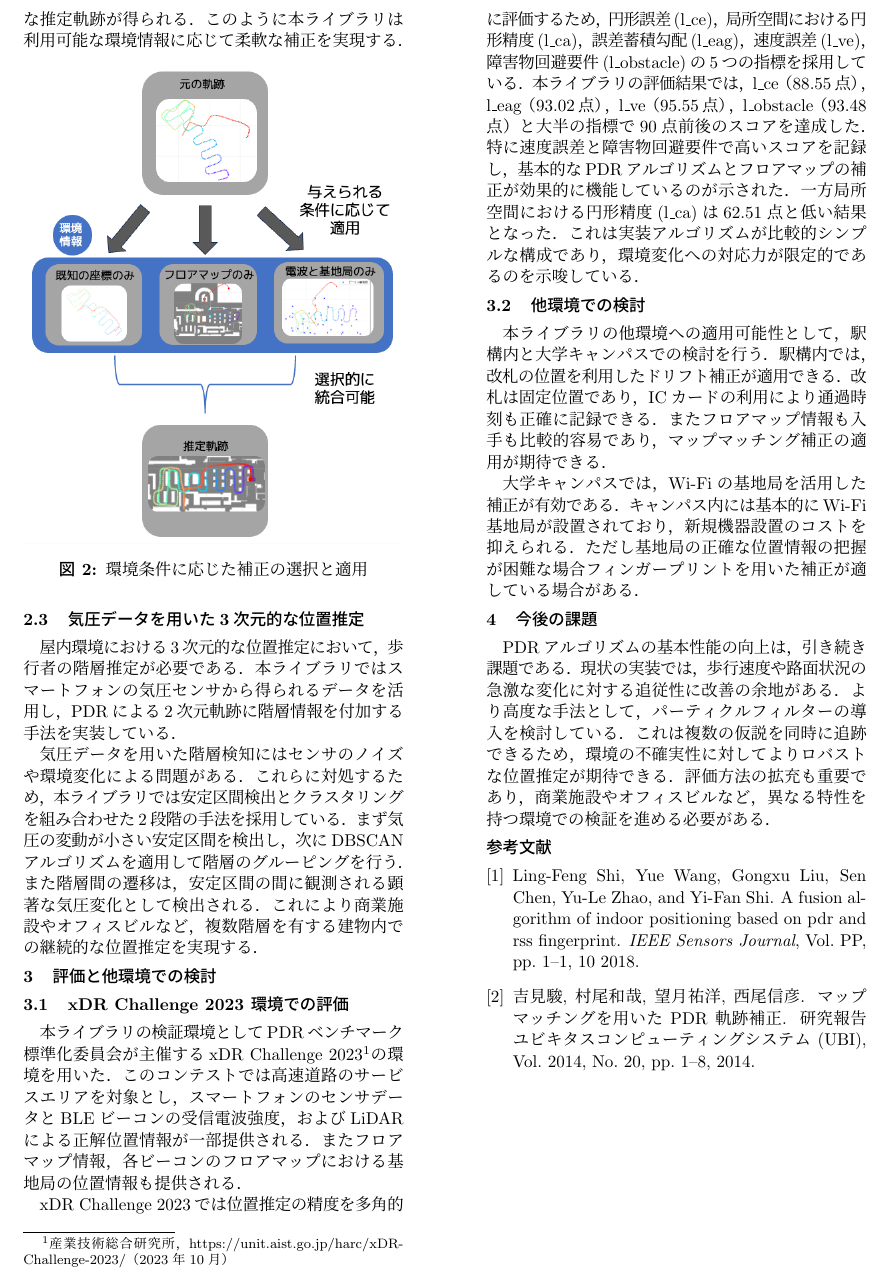
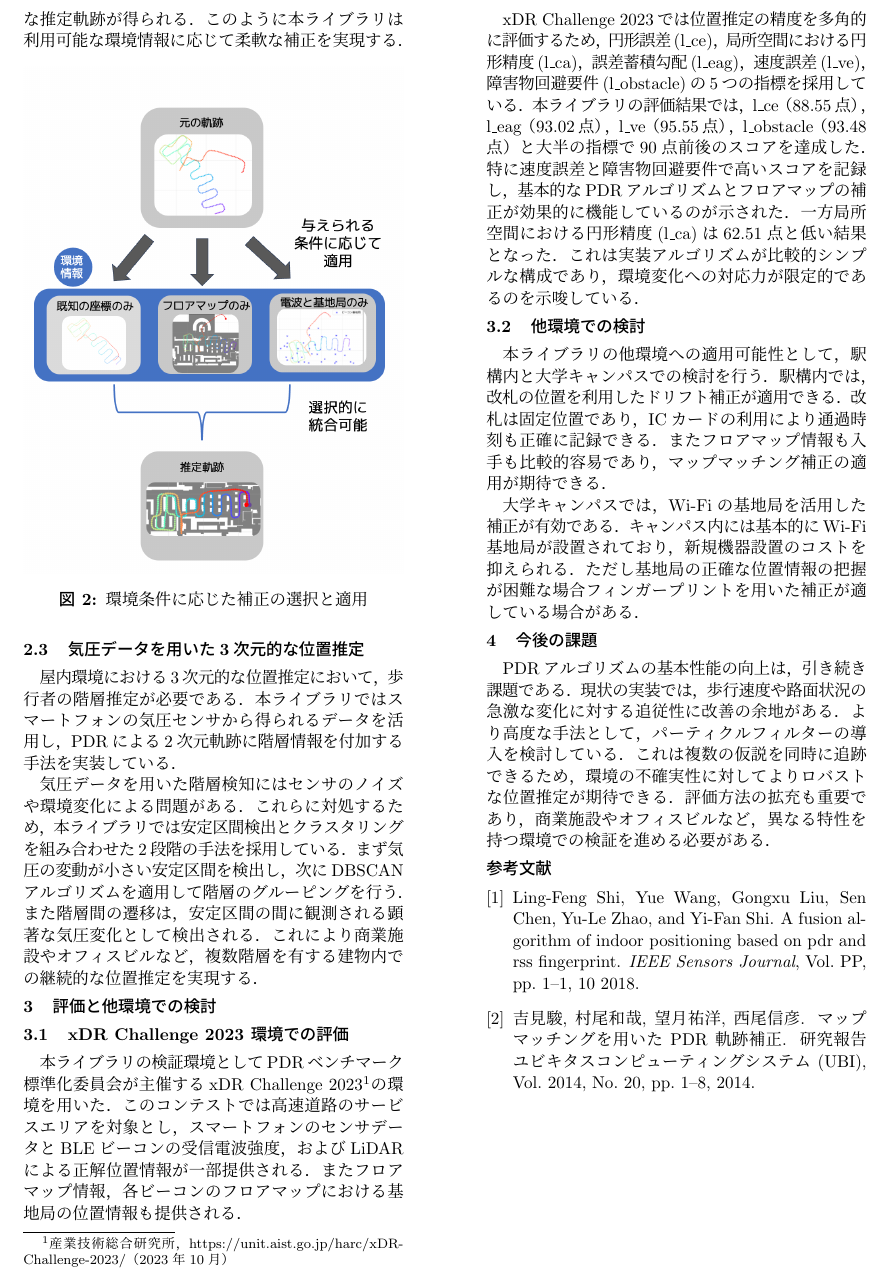
Before and after one commit to happy663/master-thesis, a LaTeX CV (master-thesis-template/resume.tex): part of page 2 of 2, cut so that both start at the same text. Compiled offline with pLaTeX and dvipdfmx.

Commit message:
refactor: 図2の修正

```diff
--- a/master-thesis-template/resume.tex
+++ b/master-thesis-template/resume.tex
@@ -129,7 +130,7 @@ Wi-FiやBLEなどの電波強度情報が利用可能な場合は2つのアプ
 % 後ベクター画像になるべくしたい
 \begin{figure}[h]
     \centering
-    \includegraphics[width=\linewidth]{image/integrate7.jpg}
+    \includegraphics[width=\linewidth]{image/integrate8.jpg}
     \caption{環境条件に応じた補正の選択と適用}
     \label{fig:corrector-class}
 \end{figure}
```
Also changed, not shown: master-thesis-template/image/integrate8.jpg (added), master-thesis-template/resume.tex (1 more changed lines).
